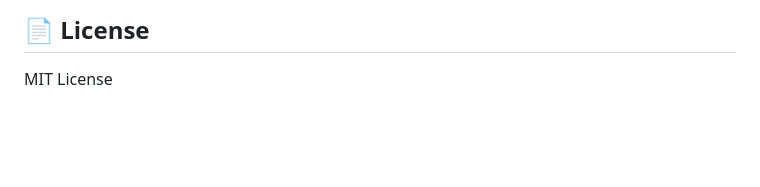
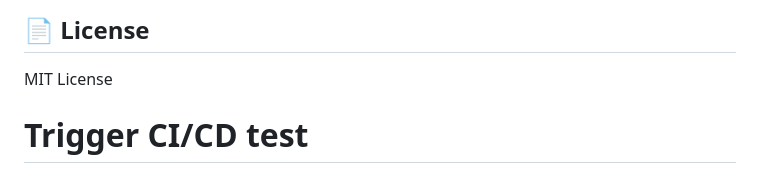
Before and after one commit to affilpm/campusweb-pro-backend, a Markdown page: README.md, the part around the change. Rendered like a GitHub page; blank space fills up the shorter version.

Commit message:
Test CI/CD git pull with SSH key

```diff
--- a/README.md
+++ b/README.md
@@ -395,3 +395,5 @@ ssh root@api.affils.site "cd ~/school && docker compose pull && docker compose u
 ## 📄 License
 
 MIT License
+
+# Trigger CI/CD test
```
